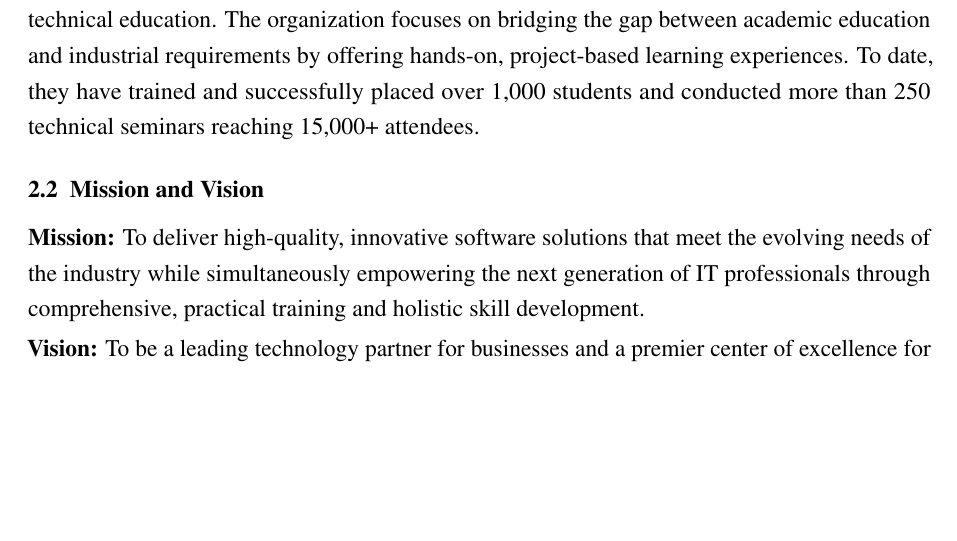
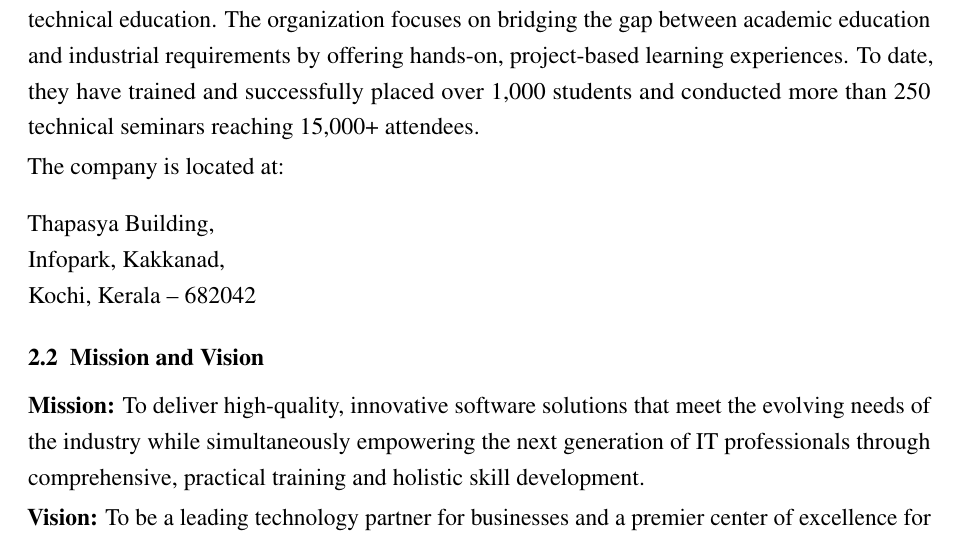
Before and after one commit to JiphinGeorge/Summer-Internship-Docs--TEX-files, a LaTeX thesis (main.tex, which reads chapter2.tex): part of page 13 of 31, cut so that both start at the same text, the shorter picture padded with empty space. Compiled offline with pdfLaTeX.

Commit message:
docs: add official office address to chapter 2

```diff
--- a/chapter2.tex
+++ b/chapter2.tex
@@ -4,6 +4,13 @@
 Nestsoft Technomaster Pvt. Ltd., headquartered at Infopark, Kakkanad, Kochi, is a premier IT services, consulting, and training organization in Kerala. With over two decades of industry presence, the company has established itself as a front-runner in modern digital solutions, having successfully delivered over 500 projects for a diverse global clientele across India, the USA, Canada, and the Middle East.
 
 Beyond corporate IT services, Nestsoft Technomaster is a trusted center of excellence for technical education. The organization focuses on bridging the gap between academic education and industrial requirements by offering hands-on, project-based learning experiences. To date, they have trained and successfully placed over 1,000 students and conducted more than 250 technical seminars reaching 15,000+ attendees.
+
+The company is located at:
+
+\vspace{0.3cm}
+\noindent Thapasya Building, \\
+Infopark, Kakkanad, \\
+Kochi, Kerala -- 682042
 \section{Mission and Vision}
 
 \textbf{Mission:} To deliver high-quality, innovative software solutions that meet the evolving needs of the industry while simultaneously empowering the next generation of IT professionals through comprehensive, practical training and holistic skill development.
```
